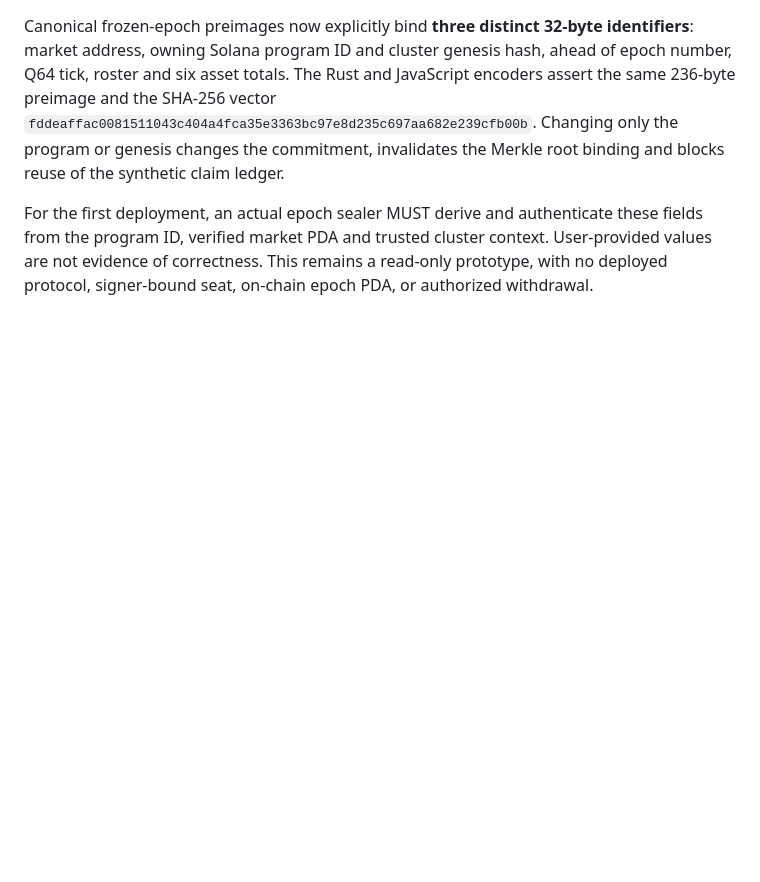
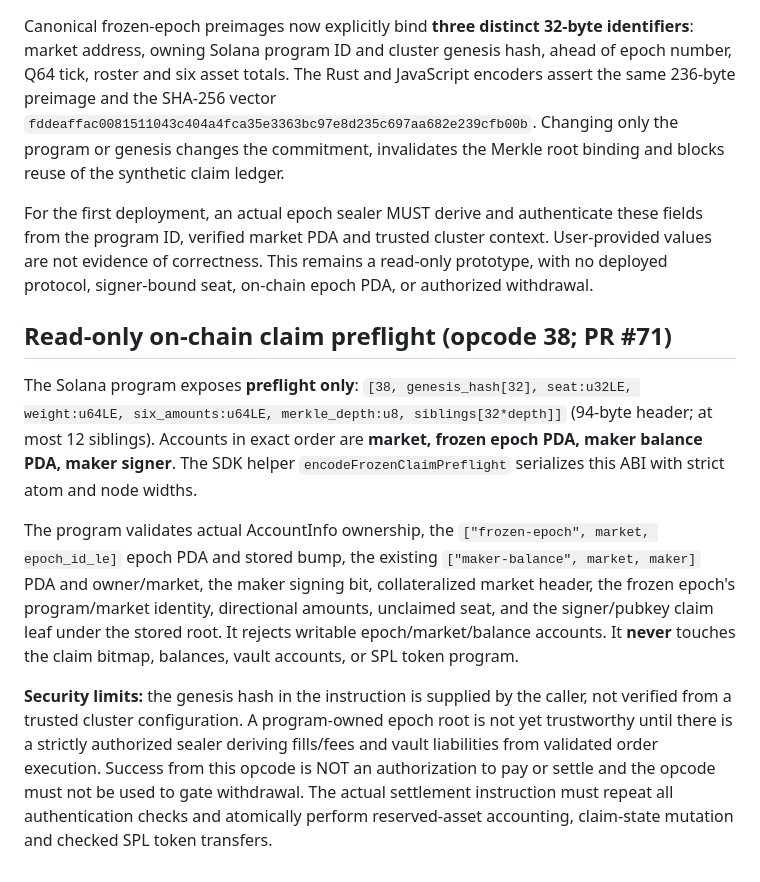
Before and after one commit to en0ma/hybrid, a Markdown page: sdk/QUOTE-PREFLIGHT.md, the part around the change. Rendered like a GitHub page; blank space fills up the shorter version.

Commit message:
docs(protocol): document read-only on-chain preflight opcode and explicit trust boundaries

```diff
--- a/sdk/QUOTE-PREFLIGHT.md
+++ b/sdk/QUOTE-PREFLIGHT.md
@@ -448,3 +448,32 @@ authenticate these fields from the program ID, verified market PDA and
 trusted cluster context. User-provided values are not evidence of
 correctness. This remains a read-only prototype, with no deployed
 protocol, signer-bound seat, on-chain epoch PDA, or authorized withdrawal.
+
+## Read-only on-chain claim preflight (opcode 38; PR #71)
+
+The Solana program exposes **preflight only**:
+`[38, genesis_hash[32], seat:u32LE, weight:u64LE, six_amounts:u64LE,
+  merkle_depth:u8, siblings[32*depth]]` (94-byte header; at most
+12 siblings). Accounts in exact order are **market, frozen epoch PDA,
+maker balance PDA, maker signer**. The SDK helper
+`encodeFrozenClaimPreflight` serializes this ABI with strict atom and
+node widths.
+
+The program validates actual AccountInfo ownership, the
+`["frozen-epoch", market, epoch_id_le]` epoch PDA and stored bump,
+the existing `["maker-balance", market, maker]` PDA and owner/market,
+the maker signing bit, collateralized market header, the frozen
+epoch's program/market identity, directional amounts, unclaimed seat,
+and the signer/pubkey claim leaf under the stored root. It rejects
+writable epoch/market/balance accounts. It **never** touches the
+claim bitmap, balances, vault accounts, or SPL token program.
+
+**Security limits:** the genesis hash in the instruction is supplied
+by the caller, not verified from a trusted cluster configuration.
+A program-owned epoch root is not yet trustworthy until there is a
+strictly authorized sealer deriving fills/fees and vault liabilities
+from validated order execution. Success from this opcode is NOT
+an authorization to pay or settle and the opcode must not be used to
+gate withdrawal. The actual settlement instruction must repeat all
+authentication checks and atomically perform reserved-asset accounting,
+claim-state mutation and checked SPL token transfers.
```
